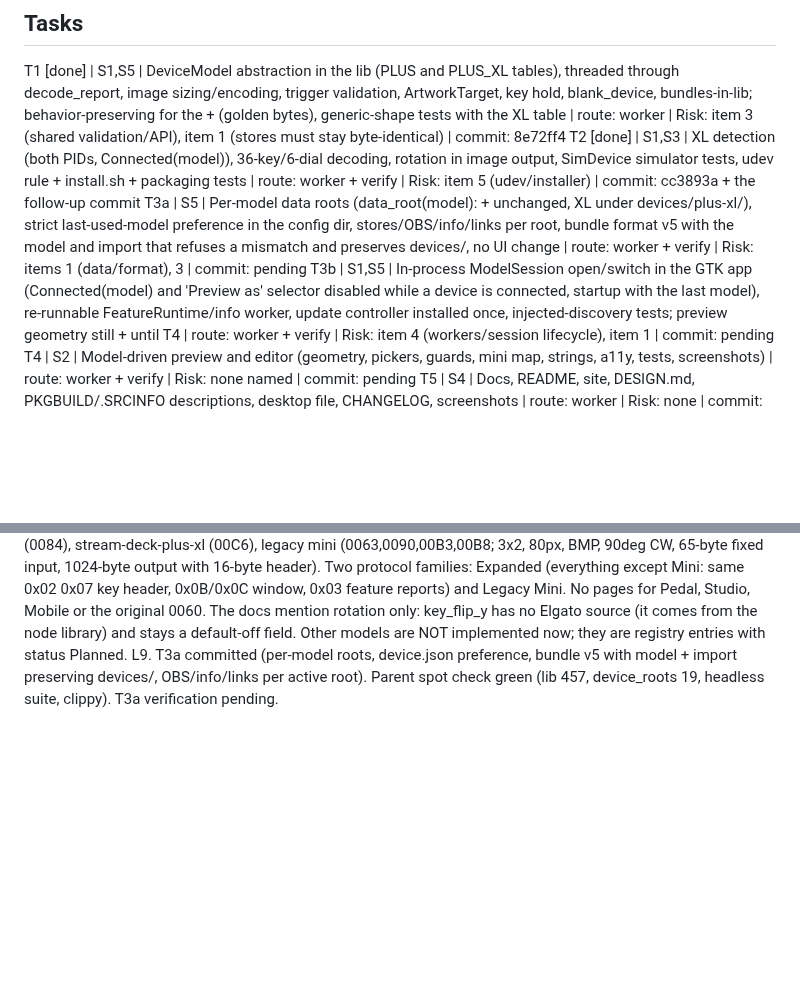
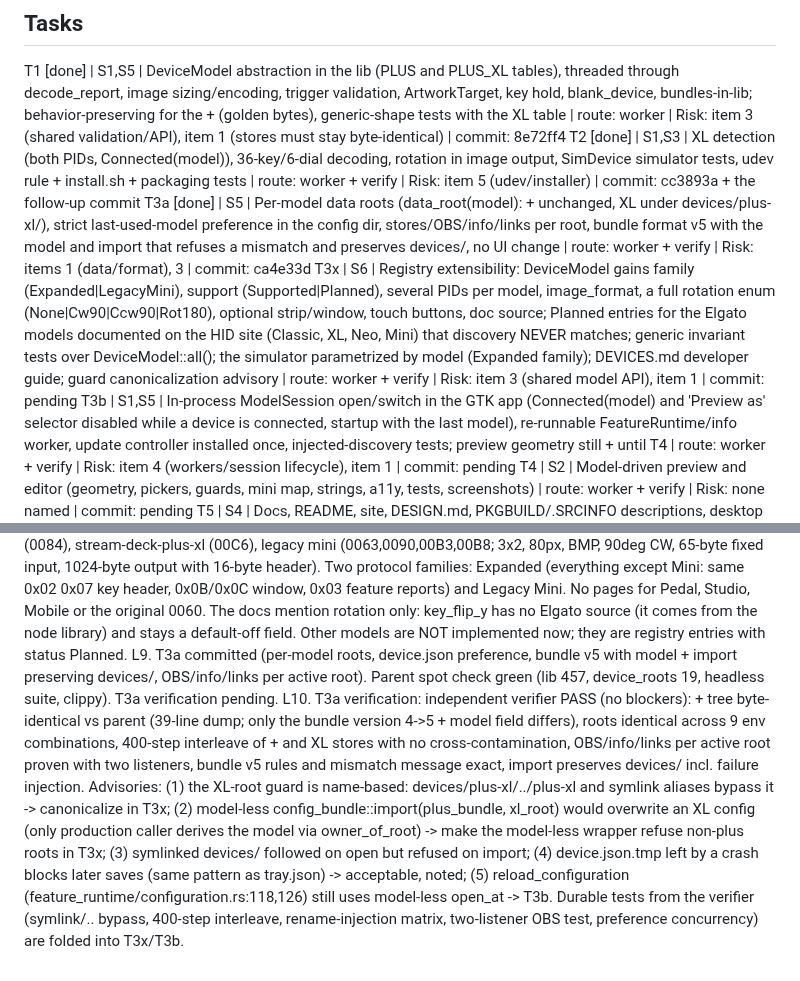
Before and after one commit to aldosilvestre/sdeck-plus, a Markdown page: odd/tasks/streamdeck-plus-xl-support.md, 2 parts joined by grey strips. Rendered like a GitHub page; blank space fills up the shorter version.

Commit message:
docs(odd): record data verification and add the registry unit

```diff
--- a/odd/tasks/streamdeck-plus-xl-support.md
+++ b/odd/tasks/streamdeck-plus-xl-support.md
@@ -15,7 +15,8 @@ DeviceModel { id: 'plus'|'plus-xl', name, pid, key_cols, key_rows, dials, zones,
 ## Tasks
 T1 [done] | S1,S5 | DeviceModel abstraction in the lib (PLUS and PLUS_XL tables), threaded through decode_report, image sizing/encoding, trigger validation, ArtworkTarget, key hold, blank_device, bundles-in-lib; behavior-preserving for the + (golden bytes), generic-shape tests with the XL table | route: worker | Risk: item 3 (shared validation/API), item 1 (stores must stay byte-identical) | commit: 8e72ff4
 T2 [done] | S1,S3 | XL detection (both PIDs, Connected(model)), 36-key/6-dial decoding, rotation in image output, SimDevice simulator tests, udev rule + install.sh + packaging tests | route: worker + verify | Risk: item 5 (udev/installer) | commit: cc3893a + the follow-up commit
-T3a | S5 | Per-model data roots (data_root(model): + unchanged, XL under devices/plus-xl/), strict last-used-model preference in the config dir, stores/OBS/info/links per root, bundle format v5 with the model and import that refuses a mismatch and preserves devices/, no UI change | route: worker + verify | Risk: items 1 (data/format), 3 | commit: pending
+T3a [done] | S5 | Per-model data roots (data_root(model): + unchanged, XL under devices/plus-xl/), strict last-used-model preference in the config dir, stores/OBS/info/links per root, bundle format v5 with the model and import that refuses a mismatch and preserves devices/, no UI change | route: worker + verify | Risk: items 1 (data/format), 3 | commit: ca4e33d
+T3x | S6 | Registry extensibility: DeviceModel gains family (Expanded|LegacyMini), support (Supported|Planned), several PIDs per model, image_format, a full rotation enum (None|Cw90|Ccw90|Rot180), optional strip/window, touch buttons, doc source; Planned entries for the Elgato models documented on the HID site (Classic, XL, Neo, Mini) that discovery NEVER matches; generic invariant tests over DeviceModel::all(); the simulator parametrized by model (Expanded family); DEVICES.md developer guide; guard canonicalization advisory | route: worker + verify | Risk: item 3 (shared model API), item 1 | commit: pending
 T3b | S1,S5 | In-process ModelSession open/switch in the GTK app (Connected(model) and 'Preview as' selector disabled while a device is connected, startup with the last model), re-runnable FeatureRuntime/info worker, update controller installed once, injected-discovery tests; preview geometry still + until T4 | route: worker + verify | Risk: item 4 (workers/session lifecycle), item 1 | commit: pending
 T4 | S2 | Model-driven preview and editor (geometry, pickers, guards, mini map, strings, a11y, tests, screenshots) | route: worker + verify | Risk: none named | commit: pending
 T5 | S4 | Docs, README, site, DESIGN.md, PKGBUILD/.SRCINFO descriptions, desktop file, CHANGELOG, screenshots | route: worker | Risk: none | commit: pending
@@ -32,3 +33,4 @@ S6. Contract: the model registry is data-driven and extensible: adding another E
 S7. Contract: the preview is generated from the connected model's description (layout derived from the registry: key grid, dials, strip and sections, plus neo-like extra controls when a model has them) for ANY supported model, and the docs preview images (screenshot generator) are produced per model from simulated models with no hardware.
 L8. Elgato HID docs research (https://docs.elgato.com/streamdeck/hid/intro): pages general, stream-deck-classic (PIDs 006D,0080,00A5,00B9; 5x3, 72px, 180deg), stream-deck-xl (006C,008F,00BA; 8x4, 96px, 180deg), stream-deck-neo (009A; 4x2, 96px, 248x58 window no touch, 2 touch sensors appended as buttons), stream-deck-plus (0084), stream-deck-plus-xl (00C6), legacy mini (0063,0090,00B3,00B8; 3x2, 80px, BMP, 90deg CW, 65-byte fixed input, 1024-byte output with 16-byte header). Two protocol families: Expanded (everything except Mini: same 0x02 0x07 key header, 0x0B/0x0C window, 0x03 feature reports) and Legacy Mini. No pages for Pedal, Studio, Mobile or the original 0060. The docs mention rotation only: key_flip_y has no Elgato source (it comes from the node library) and stays a default-off field. Other models are NOT implemented now; they are registry entries with status Planned.
 L9. T3a committed (per-model roots, device.json preference, bundle v5 with model + import preserving devices/, OBS/info/links per active root). Parent spot check green (lib 457, device_roots 19, headless suite, clippy). T3a verification pending.
+L10. T3a verification: independent verifier PASS (no blockers): + tree byte-identical vs parent (39-line dump; only the bundle version 4->5 + model field differs), roots identical across 9 env combinations, 400-step interleave of + and XL stores with no cross-contamination, OBS/info/links per active root proven with two listeners, bundle v5 rules and mismatch message exact, import preserves devices/ incl. failure injection. Advisories: (1) the XL-root guard is name-based: devices/plus-xl/../plus-xl and symlink aliases bypass it -> canonicalize in T3x; (2) model-less config_bundle::import(plus_bundle, xl_root) would overwrite an XL config (only production caller derives the model via owner_of_root) -> make the model-less wrapper refuse non-plus roots in T3x; (3) symlinked devices/ followed on open but refused on import; (4) device.json.tmp left by a crash blocks later saves (same pattern as tray.json) -> acceptable, noted; (5) reload_configuration (feature_runtime/configuration.rs:118,126) still uses model-less open_at -> T3b. Durable tests from the verifier (symlink/.. bypass, 400-step interleave, rename-injection matrix, two-listener OBS test, preference concurrency) are folded into T3x/T3b.
```
